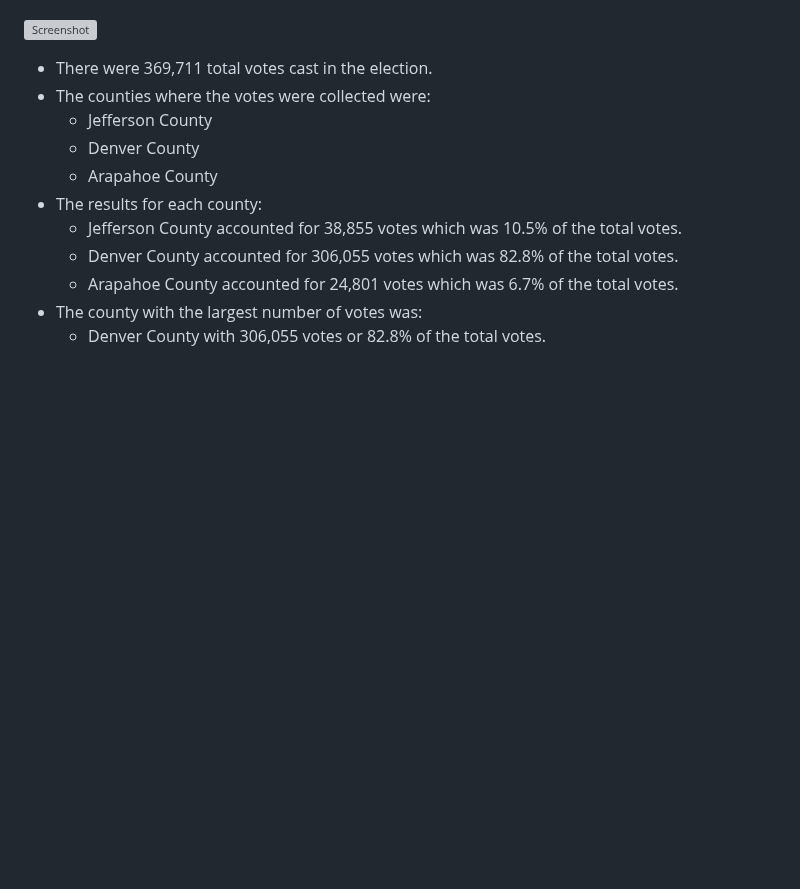
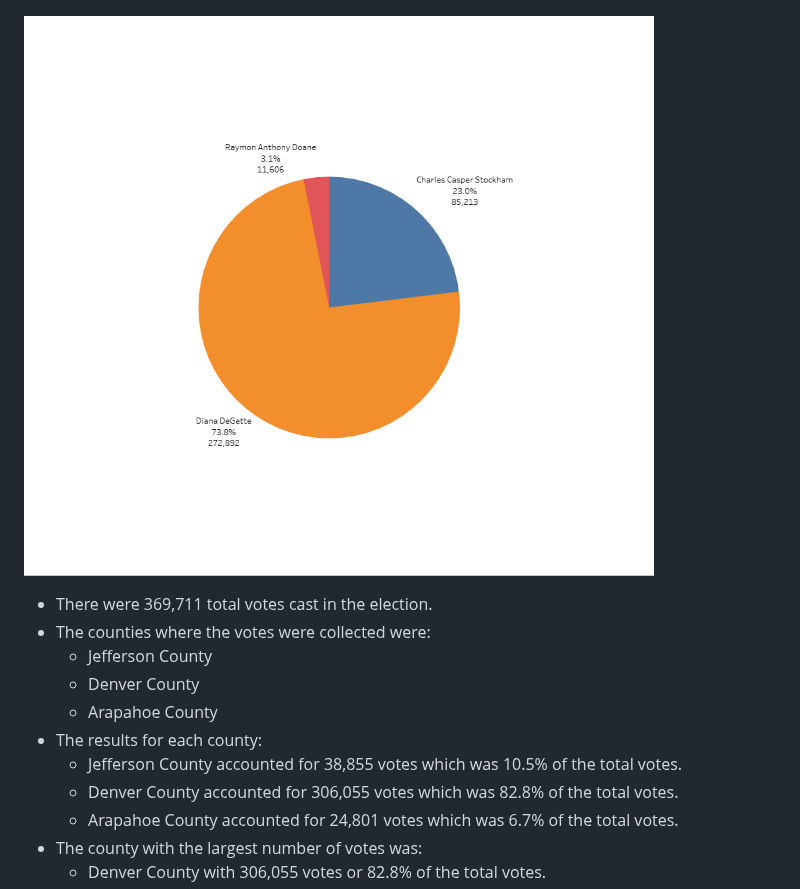
Before and after one commit to kenlo94/financial_election_analysis, a Markdown page: README.md, the part around the change. GitHub-like rendering; blank space fills up the shorter version; grey boxes are pictures that could not be loaded.

```diff
--- a/README.md
+++ b/README.md
@@ -46,7 +46,7 @@ The task is to create a Python script that analyzes the records and:
 ***The pie charts were created using Tableau.***
 ![Screenshot](PyPoll/Images/cnty_res.PNG)
 
-![Screenshot](PyPoll/Images/cand_res2.PNG)
+![Screenshot](PyPoll/Images/cand_res.PNG)
 
 - There were 369,711 total votes cast in the election.
 - The counties where the votes were collected were:
```
